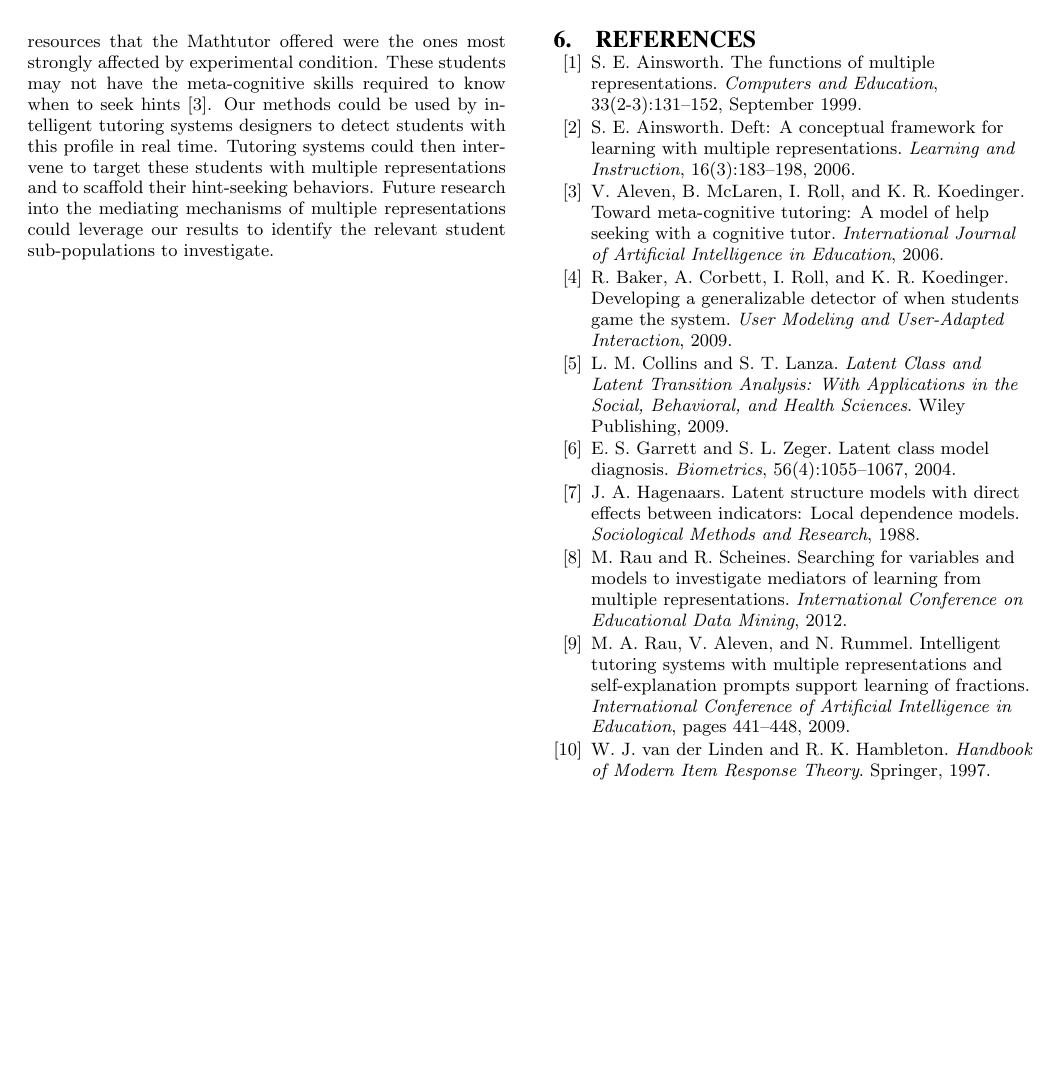
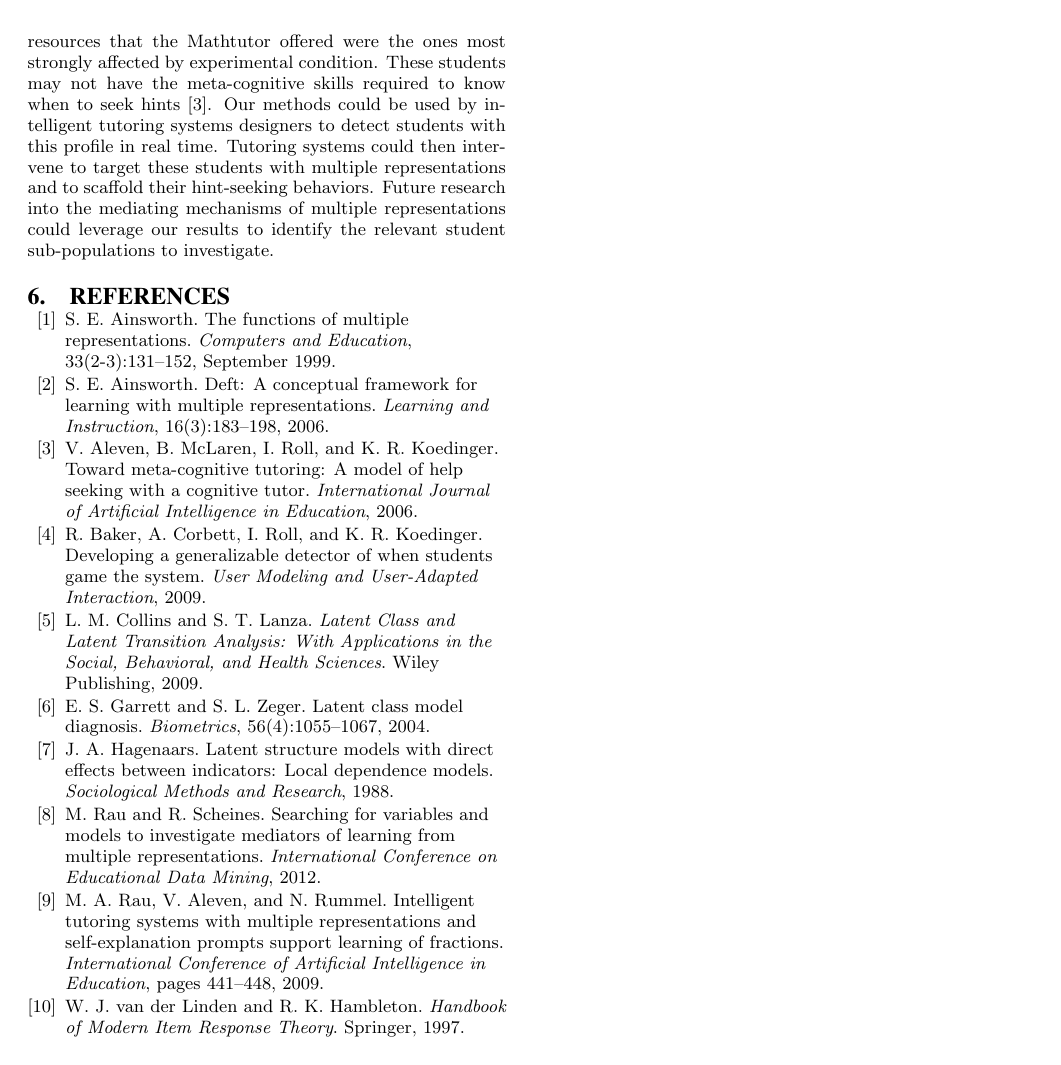
Before and after one commit to ryanaustincarlson/ML-FinalProject2012-EdModeling, a LaTeX document (edm_latex/edmVersion.tex): page 8 of 8. Compiled offline with pdfLaTeX.

Commit message:
Fixed terminal formatting.

```diff
--- a/edm_latex/edmVersion.tex
+++ b/edm_latex/edmVersion.tex
@@ -401,10 +401,9 @@ We asserted in Section \ref{sec:introduction} that our methodology can be used o
 \label{sec:conclusion}
 
 We estimated a latent class model to classify students into four groups based on their error-rates and hint-seeking behaviors. We detected dependence of experimental condition and post-test outcome only in the class of students characterized by high-error rate and low hint-seeking propensity. That is, students who did not take full advantage of the resources that the Mathtutor offered were the ones most strongly affected by experimental condition. These students may not have the meta-cognitive skills required to know when to seek hints \cite{Aleven2006}. Our methods could be used by intelligent tutoring systems designers to detect students with this profile in real time. Tutoring systems could then intervene to target these students with multiple representations and to scaffold their hint-seeking behaviors. Future research into  the mediating mechanisms of multiple representations could leverage our results to identify the relevant student sub-populations to investigate.
-\balancecolumns
-% That's all folks!
-
 \bibliographystyle{abbrv}
 \bibliography{references}
 
+\balancecolumns
+% That's all folks!
 \end{document}
```
